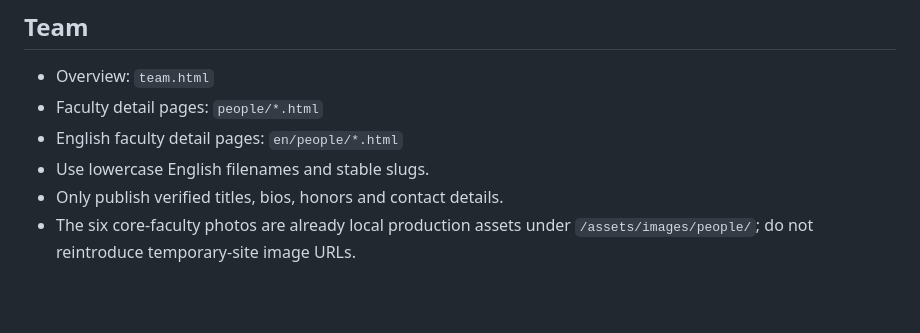
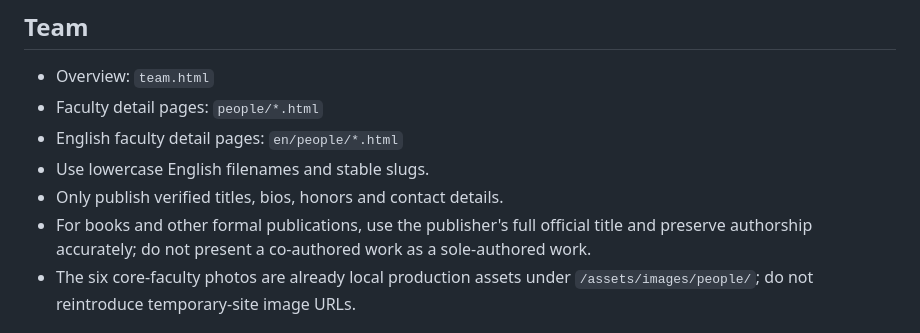
Before and after one commit to TJPAI/pai-web, a Markdown page: MAINTENANCE.md, the part around the change. Rendered like a GitHub page; blank space fills up the shorter version.

Commit message:
docs: tighten verified profile content rules

```diff
--- a/MAINTENANCE.md
+++ b/MAINTENANCE.md
@@ -17,6 +17,7 @@ This site is a static bilingual website. Keep changes small, reviewable, and fac
 - English faculty detail pages: `en/people/*.html`
 - Use lowercase English filenames and stable slugs.
 - Only publish verified titles, bios, honors and contact details.
+- For books and other formal publications, use the publisher's full official title and preserve authorship accurately; do not present a co-authored work as a sole-authored work.
 - The six core-faculty photos are already local production assets under `/assets/images/people/`; do not reintroduce temporary-site image URLs.
 
 ## Bilingual pages
```
